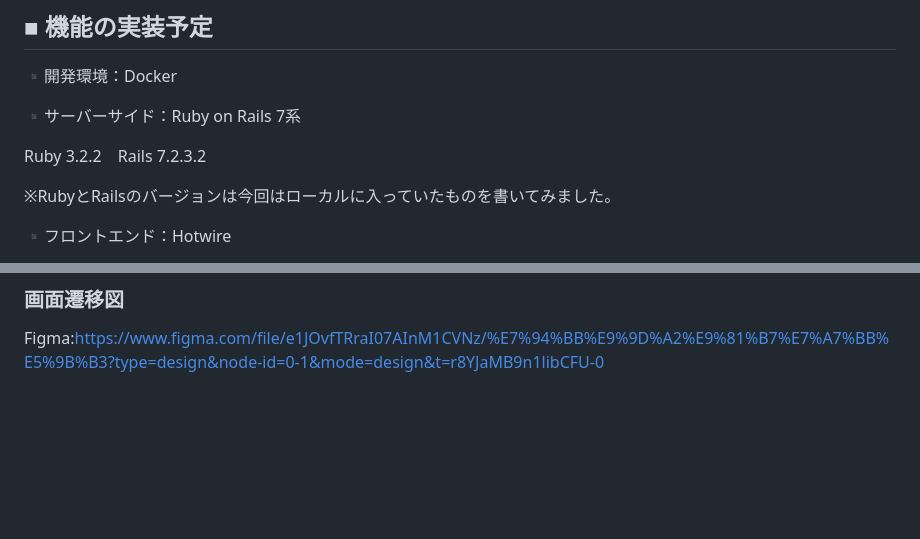
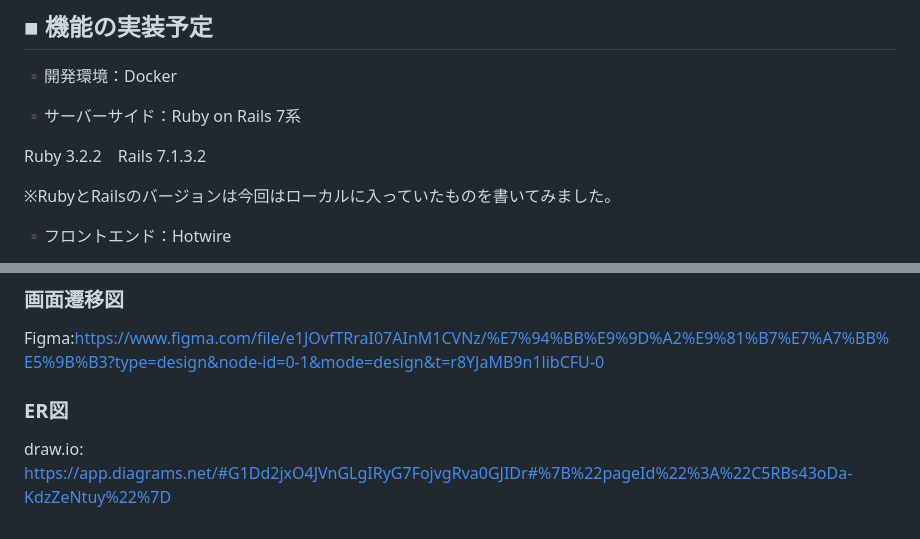
Before and after one commit to KentoBF5587/bookstore_visitor, a Markdown page: README.md, 2 parts joined by grey strips. Rendered like a GitHub page; blank space fills up the shorter version.

Commit message:
ER図を追加しました

```diff
--- a/README.md
+++ b/README.md
@@ -127,7 +127,7 @@ MVPリリース
 
 ▪️サーバーサイド：Ruby on Rails 7系
 
-Ruby 3.2.2　Rails 7.2.3.2
+Ruby 3.2.2　Rails 7.1.3.2
 
 ※RubyとRailsのバージョンは今回はローカルに入っていたものを書いてみました。
 
@@ -157,3 +157,6 @@ Xログイン、LINEログイン→ログイン機能に使うことが出来れ
 
 ### 画面遷移図
 Figma:https://www.figma.com/file/e1JOvfTRraI07AInM1CVNz/%E7%94%BB%E9%9D%A2%E9%81%B7%E7%A7%BB%E5%9B%B3?type=design&node-id=0-1&mode=design&t=r8YJaMB9n1libCFU-0
+
+### ER図
+draw.io: https://app.diagrams.net/#G1Dd2jxO4JVnGLgIRyG7FojvgRva0GJIDr#%7B%22pageId%22%3A%22C5RBs43oDa-KdzZeNtuy%22%7D
```
